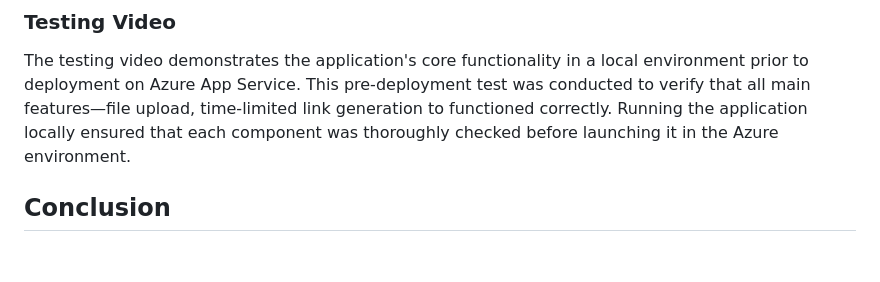
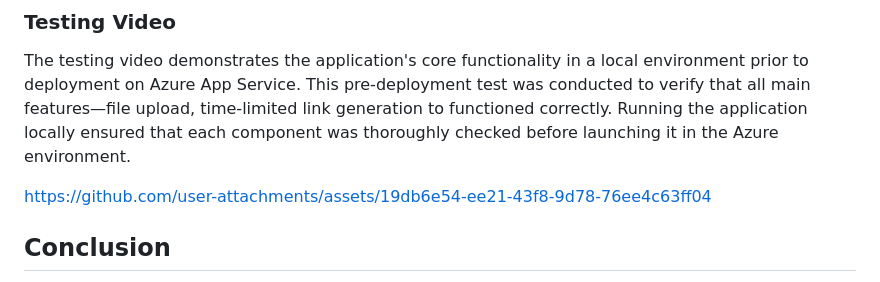
Before and after one commit to Puravcodes/ShareSafely, a Markdown page: README.md, the part around the change printed below. GitHub-like rendering; blank space fills up the shorter version.

```diff
--- a/README.md
+++ b/README.md
@@ -111,6 +112,10 @@ The testing video demonstrates the application's core functionality in a local e
 
 
 
+https://github.com/user-attachments/assets/19db6e54-ee21-43f8-9d78-76ee4c63ff04
+
+
+
 
 
 ## Conclusion
```
Also changed, not shown: other parts of README.md (+2 -1 lines).
